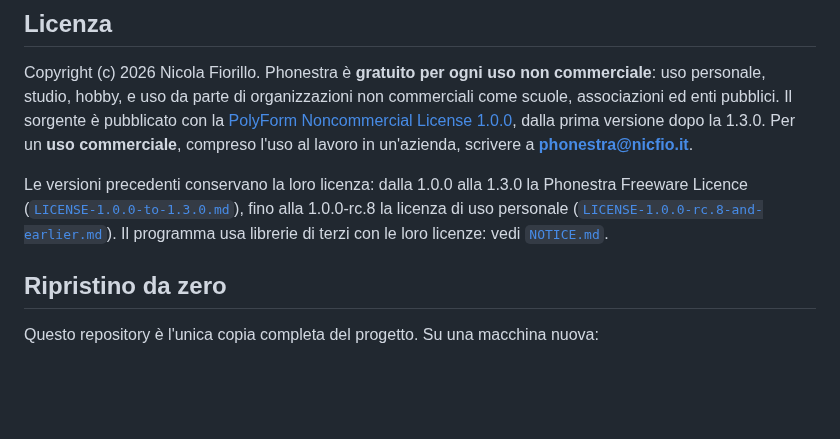
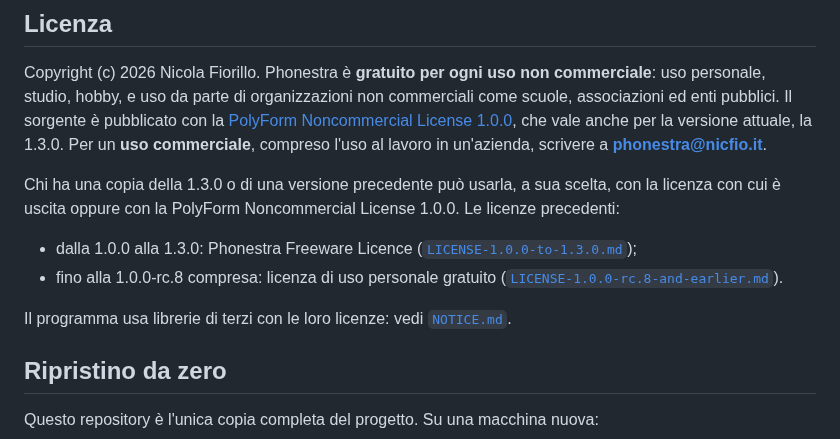
Before and after one commit to nic-fio/PHONESTRA, a Markdown page: README.md, the part around the change. GitHub-like rendering; blank space fills up the shorter version.

```diff
--- a/README.md
+++ b/README.md
@@ -77,14 +77,19 @@ da zero; il telefono andrà autorizzato di nuovo).
 Copyright (c) 2026 Nicola Fiorillo. Phonestra è **gratuito per ogni uso non
 commerciale**: uso personale, studio, hobby, e uso da parte di organizzazioni
 non commerciali come scuole, associazioni ed enti pubblici. Il sorgente è
-pubblicato con la [PolyForm Noncommercial License 1.0.0](LICENSE.md), dalla
-prima versione dopo la 1.3.0. Per un **uso commerciale**, compreso l'uso al
+pubblicato con la [PolyForm Noncommercial License 1.0.0](LICENSE.md), che
+vale anche per la versione attuale, la 1.3.0. Per un **uso commerciale**, compreso l'uso al
 lavoro in un'azienda, scrivere a **phonestra@nicfio.it**.
 
-Le versioni precedenti conservano la loro licenza: dalla 1.0.0 alla 1.3.0 la
-Phonestra Freeware Licence ([`LICENSE-1.0.0-to-1.3.0.md`](LICENSE-1.0.0-to-1.3.0.md)),
-fino alla 1.0.0-rc.8 la licenza di uso personale
-([`LICENSE-1.0.0-rc.8-and-earlier.md`](LICENSE-1.0.0-rc.8-and-earlier.md)).
+Chi ha una copia della 1.3.0 o di una versione precedente può usarla, a sua
+scelta, con la licenza con cui è uscita oppure con la PolyForm Noncommercial
+License 1.0.0. Le licenze precedenti:
+
+- dalla 1.0.0 alla 1.3.0: Phonestra Freeware Licence
+  ([`LICENSE-1.0.0-to-1.3.0.md`](LICENSE-1.0.0-to-1.3.0.md));
+- fino alla 1.0.0-rc.8 compresa: licenza di uso personale gratuito
+  ([`LICENSE-1.0.0-rc.8-and-earlier.md`](LICENSE-1.0.0-rc.8-and-earlier.md)).
+
 Il programma usa librerie di terzi con le loro licenze: vedi
 [`NOTICE.md`](NOTICE.md).
 
```
Also changed, not shown: LICENSE-1.0.0-to-1.3.0.md (+4 -3 lines), NOTICE.md (+9 -5 lines).
